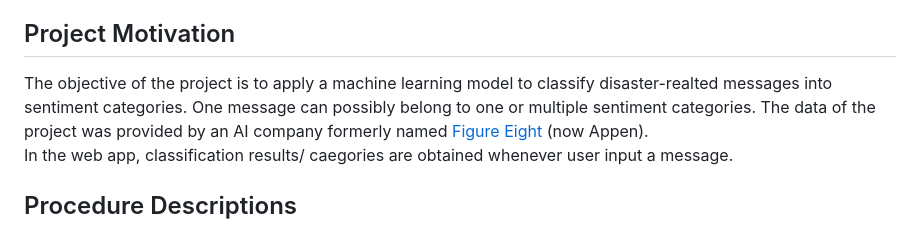
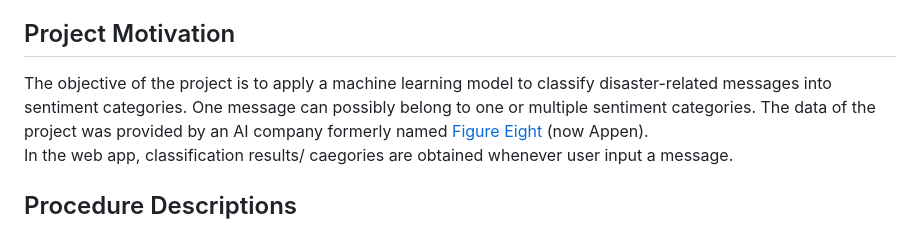
Before and after one commit to beichentian-GIS/disaster_response_pipeline_Tian, a Markdown page: README.md, the part around the change. GitHub-like rendering.

Commit message:
Word correction

```diff
--- a/README.md
+++ b/README.md
@@ -32,7 +32,7 @@ Python libraries needed for the analysis:
 
 
 ## Project Motivation <a name="motivation"></a>
-The objective of the project is to apply a machine learning model to classify disaster-realted messages into sentiment categories.
+The objective of the project is to apply a machine learning model to classify disaster-related messages into sentiment categories.
 One message can possibly belong to one or multiple sentiment categories.
 The data of the project was provided by an AI company formerly named [Figure Eight](https://appen.com/) (now Appen).
 In the web app, classification results/ caegories are obtained whenever user input a message.
```
